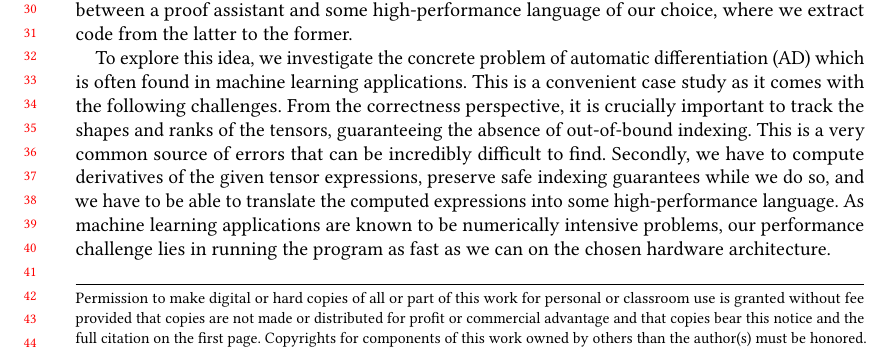
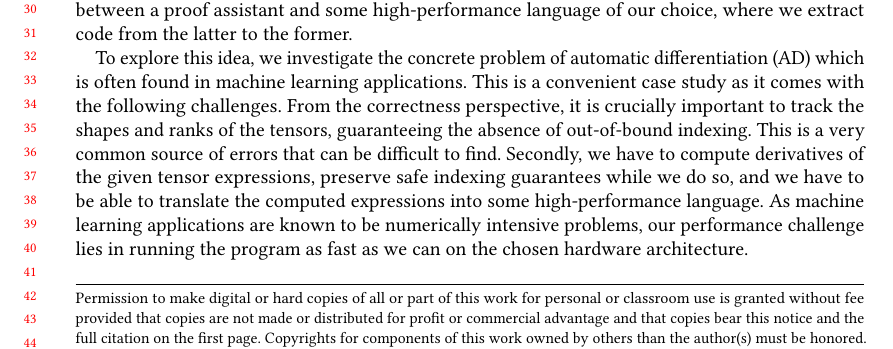
Before and after one commit to ashinkarov/cnn-futhark, a LaTeX paper (paper/paper.tex, which reads paper/intro.tex): part of page 1 of 27, cut so that both start at the same text. Compiled offline with pdfLaTeX.

Commit message:
Tone it down.

```diff
--- a/paper/intro.tex
+++ b/paper/intro.tex
@@ -21,7 +21,7 @@ is often found in machine learning applications.  This is a convenient case stud
 as it comes with the following challenges.  From the correctness perspective,
 it is crucially important to track the shapes and ranks of the tensors,
 guaranteeing the absence of out-of-bound indexing.
-This is a very common source of errors that can be incredibly difficult
+This is a very common source of errors that can be difficult
 to find.   Secondly, we have to compute derivatives of the given tensor expressions,
 preserve safe indexing guarantees while we do so, and we have to be able to translate
 the computed expressions into some high-performance language.
```
